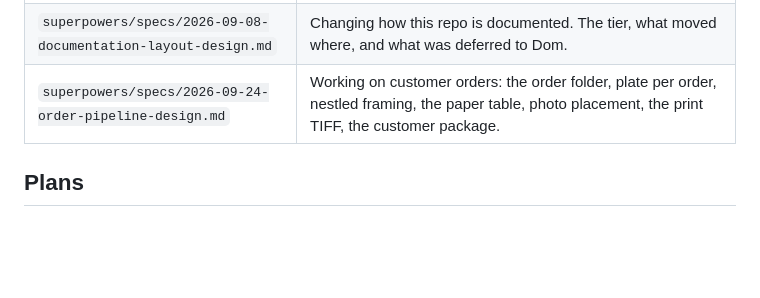
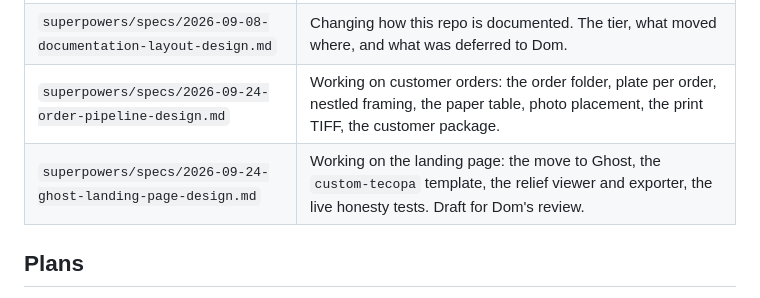
Before and after one commit to domalhambra/tecopa-plateworks, a Markdown page: docs/README.md, the part around the change. Rendered like a GitHub page; blank space fills up the shorter version.

Commit message:
spec: the landing page moves to Ghost on its own template, with relief previews
Draft for Dom's review. The page sells the concierge service. The 3D coins
and a poster preview render in the browser from two images Ghost hosts,
so the GLB files and model-viewer retire.

Co-Authored-By: Claude Opus 5.5 <noreply@anthropic.com>

```diff
--- a/docs/README.md
+++ b/docs/README.md
@@ -38,6 +38,7 @@ Undated documents that still govern something. Each is path-checked.
 | `superpowers/specs/2026-08-16-target-customer-profile-design.md` | Editing any customer-facing sentence. Canon for the Home-Ground Collector: his four doubts, the seven register rules, the say-instead table. Gated by `tests/test_marketing_page.py`. |
 | `superpowers/specs/2026-09-08-documentation-layout-design.md` | Changing how this repo is documented. The tier, what moved where, and what was deferred to Dom. |
 | `superpowers/specs/2026-09-24-order-pipeline-design.md` | Working on customer orders: the order folder, plate per order, nestled framing, the paper table, photo placement, the print TIFF, the customer package. |
+| `superpowers/specs/2026-09-24-ghost-landing-page-design.md` | Working on the landing page: the move to Ghost, the `custom-tecopa` template, the relief viewer and exporter, the live honesty tests. Draft for Dom's review. |
 
 ## Plans
 
```
Also changed, not shown: 1 other file.
